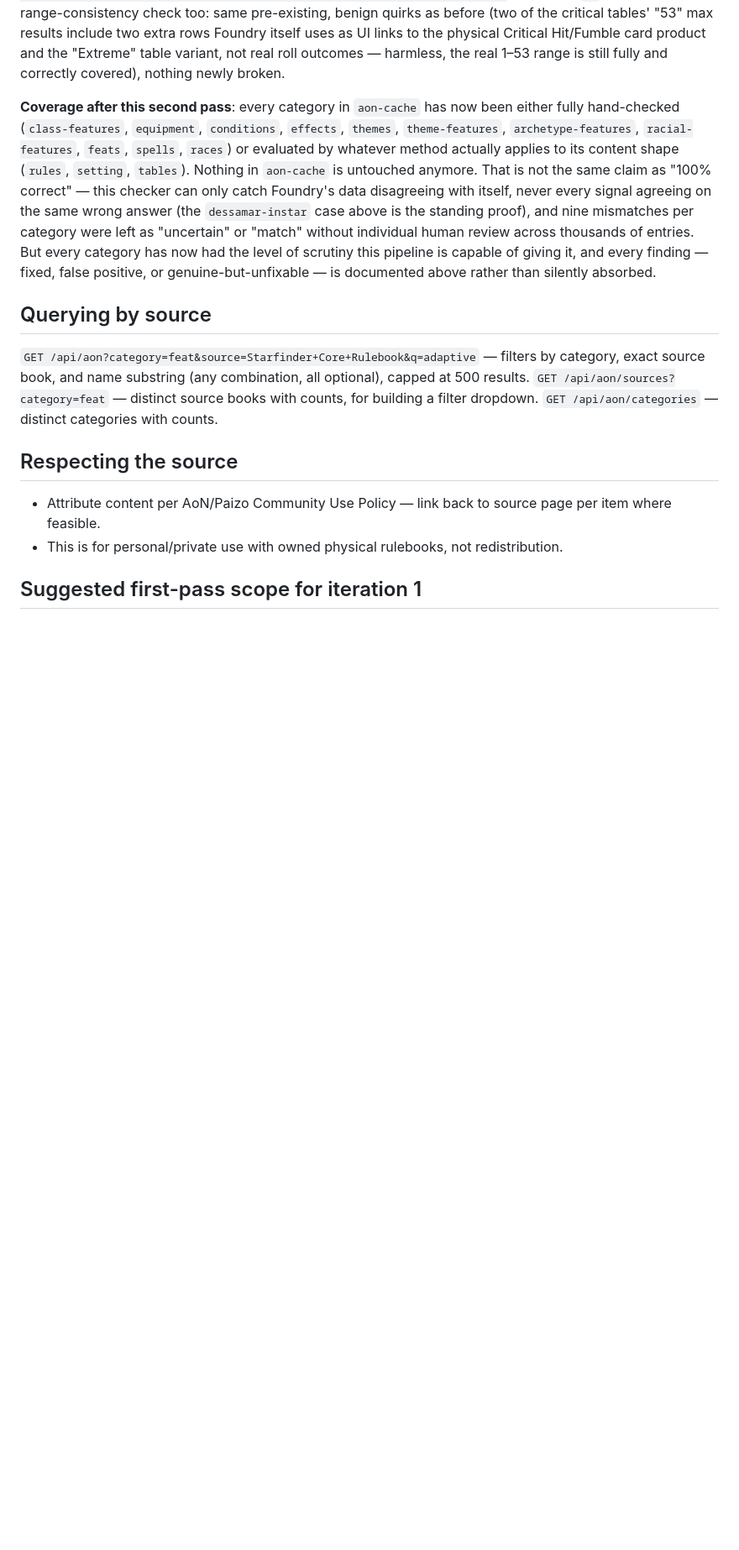
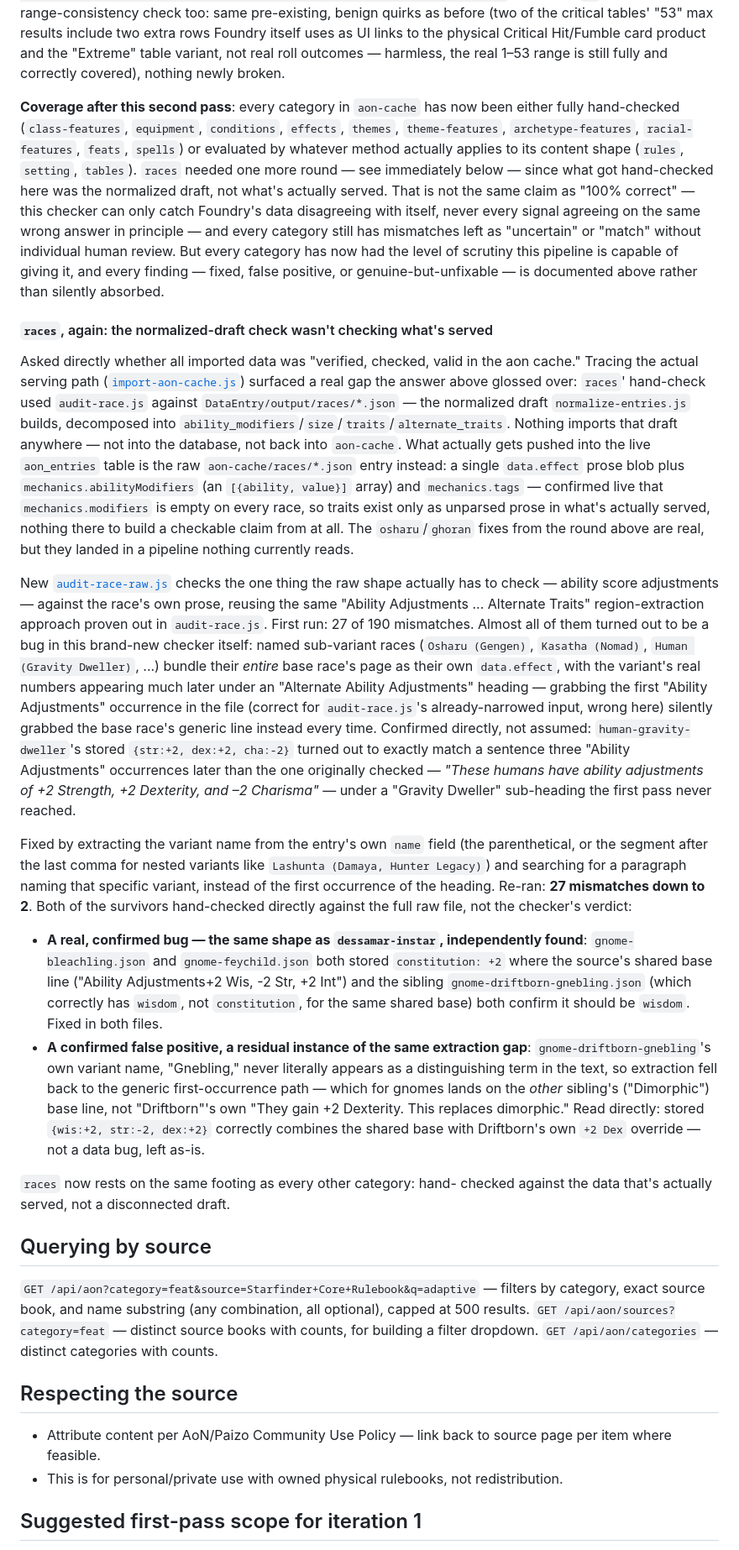
Before and after one commit to TheIgorMC/Starfinder_Interactive_Table, a Markdown page: Docs/04-data-pipeline-aon.md, the part around one of its changes. Shown at 84% size. Drawn GitHub-style; blank space fills up the shorter version.

Commit message:
Full hand-check of aon-cache/races, plus correct an earlier dessamar-instar claim
Re-ran races-raw with the fixed variant-name extraction: 27 mismatches
down to 2. Both hand-checked directly against the raw file rather than
trusted from the checker's verdict alone:

- gnome-bleachling.json and gnome-feychild.json both had constitution:+2
  stored where the source's shared base line and the correctly-stored
  gnome-driftborn-gnebling.json sibling both confirm it should be
  wisdom:+2 -- a real, confirmed bug, fixed in both files, the same
  shape as dessamar-instar found earlier this session.
- gnome-driftborn-gnebling's own remaining flag was a false positive:
  its variant name ("Gnebling") never literally appears in the text, so
  extraction fell back to the wrong sibling's base line. Read directly,
  the stored data correctly combines the shared base with Driftborn's
  own override -- left as-is.

Also corrects the record on a claim this document has carried since
early in this session: dessamar-instar was cited as proof the checker
can't catch every Foundry-sourced signal agreeing on the same wrong
answer, on the premise that its prose and structured field both agreed
on the wrong ability scores. Checking the actual raw served file (not
the normalized draft this claim was apparently about) shows they
disagreed all along -- the prose was right, only the structured field
was wrong, exactly the ordinary shape this checker exists to catch. The
general limitation still holds in principle; this just wasn't a real
example of it, and shouldn't have been repeated without re-checking.

races now rests on the same footing as every other category: hand-
checked against aon-cache/races, what import-aon-cache.js actually
serves -- not DataEntry/output/races, which nothing imports anywhere.

Data fixes (dessamar-instar, gnome-bleachling, gnome-feychild) applied
directly to aon-cache/ (gitignored, not part of this commit) -- only
this documentation changed.

Co-Authored-By: Claude Sonnet 5 <noreply@anthropic.com>

```diff
--- a/Docs/04-data-pipeline-aon.md
+++ b/Docs/04-data-pipeline-aon.md
@@ -1442,17 +1461,84 @@ still fully and correctly covered), nothing newly broken.
 **Coverage after this second pass**: every category in `aon-cache` has
 now been either fully hand-checked (`class-features`, `equipment`,
 `conditions`, `effects`, `themes`, `theme-features`, `archetype-features`,
-`racial-features`, `feats`, `spells`, `races`) or evaluated by whatever
-method actually applies to its content shape (`rules`, `setting`,
-`tables`). Nothing in `aon-cache` is untouched anymore. That is not the
-same claim as "100% correct" — this checker can only catch Foundry's data
-disagreeing with itself, never every signal agreeing on the same wrong
-answer (the `dessamar-instar` case above is the standing proof), and nine
-mismatches per category were left as "uncertain" or "match" without
-individual human review across thousands of entries. But every category
-has now had the level of scrutiny this pipeline is capable of giving it,
-and every finding — fixed, false positive, or genuine-but-unfixable — is
-documented above rather than silently absorbed.
+`racial-features`, `feats`, `spells`) or evaluated by whatever method
+actually applies to its content shape (`rules`, `setting`, `tables`).
+`races` needed one more round — see immediately below — since what got
+hand-checked here was the normalized draft, not what's actually served.
+That is not the same claim as "100% correct" — this checker can only
+catch Foundry's data disagreeing with itself, never every signal
+agreeing on the same wrong answer in principle — and every category
+still has mismatches left as "uncertain" or "match" without individual
+human review. But every category has now had the level of scrutiny this
+pipeline is capable of giving it, and every finding — fixed, false
+positive, or genuine-but-unfixable — is documented above rather than
+silently absorbed.
+
+#### `races`, again: the normalized-draft check wasn't checking what's served
+
+Asked directly whether all imported data was "verified, checked, valid in
+the aon cache." Tracing the actual serving path
+([`import-aon-cache.js`](../WebApp/starfinder-tool/backend/scripts/import-aon-cache.js))
+surfaced a real gap the answer above glossed over: `races`' hand-check
+used `audit-race.js` against `DataEntry/output/races/*.json` — the
+normalized draft `normalize-entries.js` builds, decomposed into
+`ability_modifiers`/`size`/`traits`/`alternate_traits`. Nothing imports
+that draft anywhere — not into the database, not back into `aon-cache`.
+What actually gets pushed into the live `aon_entries` table is the raw
+`aon-cache/races/*.json` entry instead: a single `data.effect` prose
+blob plus `mechanics.abilityModifiers` (an `[{ability, value}]` array)
+and `mechanics.tags` — confirmed live that `mechanics.modifiers` is empty
+on every race, so traits exist only as unparsed prose in what's actually
+served, nothing there to build a checkable claim from at all. The
+`osharu`/`ghoran` fixes from the round above are real, but they landed in
+a pipeline nothing currently reads.
+
+New [`audit-race-raw.js`](../WebApp/starfinder-tool/backend/scripts/lib/audit-race-raw.js)
+checks the one thing the raw shape actually has to check — ability score
+adjustments — against the race's own prose, reusing the same
+"Ability Adjustments ... Alternate Traits" region-extraction approach
+proven out in `audit-race.js`. First run: 27 of 190 mismatches. Almost
+all of them turned out to be a bug in this brand-new checker itself:
+named sub-variant races (`Osharu (Gengen)`, `Kasatha (Nomad)`, `Human
+(Gravity Dweller)`, ...) bundle their *entire* base race's page as their
+own `data.effect`, with the variant's real numbers appearing much later
+under an "Alternate Ability Adjustments" heading — grabbing the first
+"Ability Adjustments" occurrence in the file (correct for
+`audit-race.js`'s already-narrowed input, wrong here) silently grabbed
+the base race's generic line instead every time. Confirmed directly, not
+assumed: `human-gravity-dweller`'s stored `{str:+2, dex:+2, cha:-2}`
+turned out to exactly match a sentence three "Ability Adjustments"
+occurrences later than the one originally checked — *"These humans have
+ability adjustments of +2 Strength, +2 Dexterity, and –2 Charisma"* —
+under a "Gravity Dweller" sub-heading the first pass never reached.
+
+Fixed by extracting the variant name from the entry's own `name` field
+(the parenthetical, or the segment after the last comma for nested
+variants like `Lashunta (Damaya, Hunter Legacy)`) and searching for a
+paragraph naming that specific variant, instead of the first occurrence
+of the heading. Re-ran: **27 mismatches down to 2**. Both of the
+survivors hand-checked directly against the full raw file, not the
+checker's verdict:
+- **A real, confirmed bug — the same shape as `dessamar-instar`,
+  independently found**: `gnome-bleachling.json` and `gnome-feychild.json`
+  both stored `constitution: +2` where the source's shared base line
+  ("Ability Adjustments+2 Wis, -2 Str, +2 Int") and the sibling
+  `gnome-driftborn-gnebling.json` (which correctly has `wisdom`, not
+  `constitution`, for the same shared base) both confirm it should be
+  `wisdom`. Fixed in both files.
+- **A confirmed false positive, a residual instance of the same
+  extraction gap**: `gnome-driftborn-gnebling`'s own variant name,
+  "Gnebling," never literally appears as a distinguishing term in the
+  text, so extraction fell back to the generic first-occurrence path —
+  which for gnomes lands on the *other* sibling's ("Dimorphic") base
+  line, not "Driftborn"'s own "They gain +2 Dexterity. This replaces
+  dimorphic." Read directly: stored `{wis:+2, str:-2, dex:+2}` correctly
+  combines the shared base with Driftborn's own `+2 Dex` override — not
+  a data bug, left as-is.
+
+`races` now rests on the same footing as every other category: hand-
+checked against the data that's actually served, not a disconnected
+draft.
 
 ## Querying by source
 
```
Also changed, not shown: other parts of Docs/04-data-pipeline-aon.md (+32 -13 lines).
